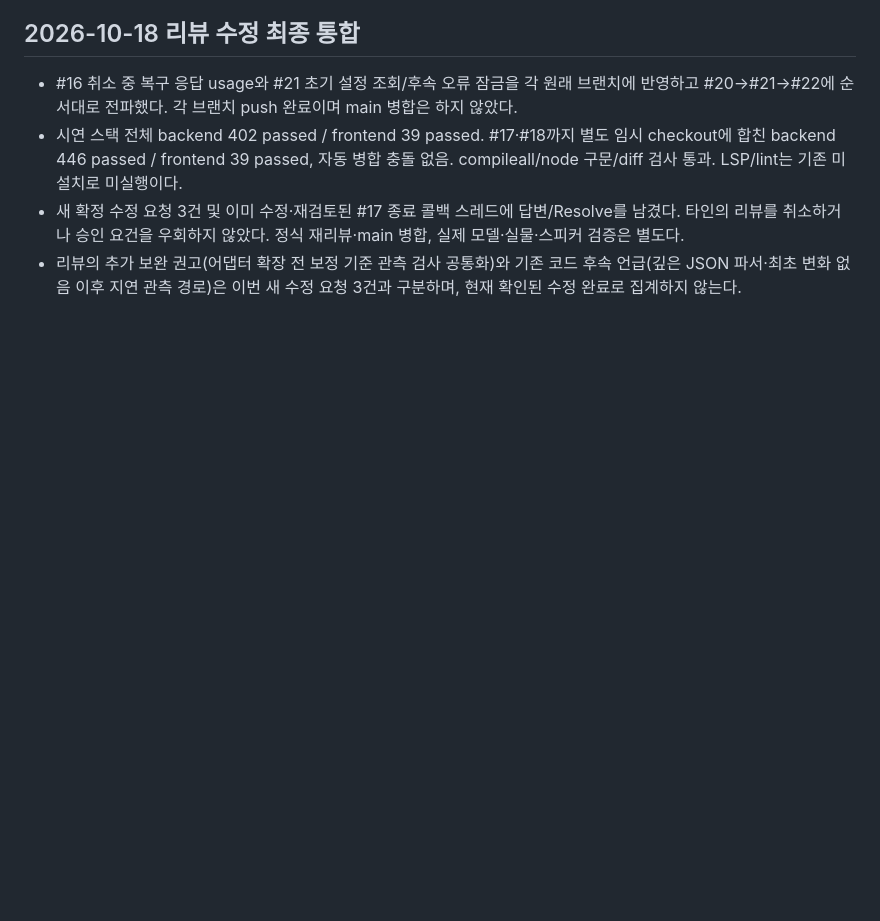
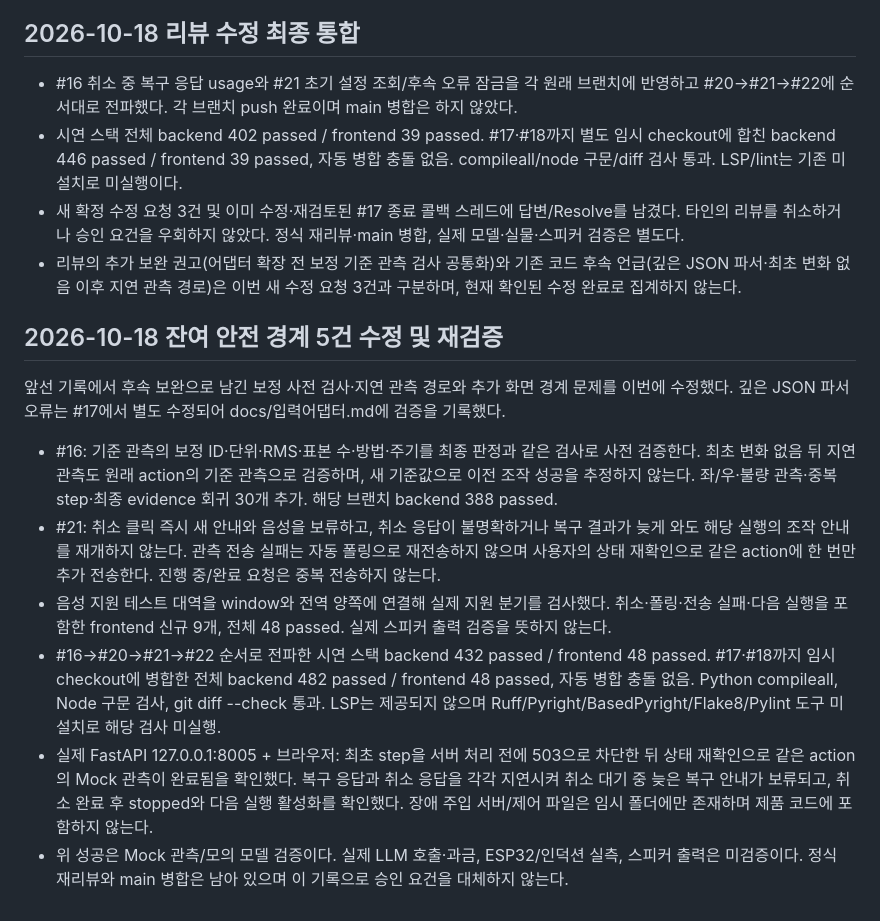
Before and after one commit to khw04/TouchBack, a Markdown page: docs/검증결과.md, the part around the change. Drawn GitHub-style; blank space fills up the shorter version.

Commit message:
docs(verification): 잔여 안전 경계 수정과 통합 검증 기록

```diff
--- a/docs/검증결과.md
+++ b/docs/검증결과.md
@@ -111,3 +111,14 @@ PR #16 리뷰 지적 4건([P1] 화구·방향·횟수 안전 검증, [P1] 치명
 - 시연 스택 전체 backend 402 passed / frontend 39 passed. #17·#18까지 별도 임시 checkout에 합친 backend 446 passed / frontend 39 passed, 자동 병합 충돌 없음. compileall/node 구문/diff 검사 통과. LSP/lint는 기존 미설치로 미실행이다.
 - 새 확정 수정 요청 3건 및 이미 수정·재검토된 #17 종료 콜백 스레드에 답변/Resolve를 남겼다. 타인의 리뷰를 취소하거나 승인 요건을 우회하지 않았다. 정식 재리뷰·main 병합, 실제 모델·실물·스피커 검증은 별도다.
 - 리뷰의 추가 보완 권고(어댑터 확장 전 보정 기준 관측 검사 공통화)와 기존 코드 후속 언급(깊은 JSON 파서·최초 변화 없음 이후 지연 관측 경로)은 이번 새 수정 요청 3건과 구분하며, 현재 확인된 수정 완료로 집계하지 않는다.
+
+## 2026-10-18 잔여 안전 경계 5건 수정 및 재검증
+
+앞선 기록에서 후속 보완으로 남긴 보정 사전 검사·지연 관측 경로와 추가 화면 경계 문제를 이번에 수정했다. 깊은 JSON 파서 오류는 #17에서 별도 수정되어 docs/입력어댑터.md에 검증을 기록했다.
+
+- #16: 기준 관측의 보정 ID·단위·RMS·표본 수·방법·주기를 최종 판정과 같은 검사로 사전 검증한다. 최초 변화 없음 뒤 지연 관측도 원래 action의 기준 관측으로 검증하며, 새 기준값으로 이전 조작 성공을 추정하지 않는다. 좌/우·불량 관측·중복 step·최종 evidence 회귀 30개 추가. 해당 브랜치 backend 388 passed.
+- #21: 취소 클릭 즉시 새 안내와 음성을 보류하고, 취소 응답이 불명확하거나 복구 결과가 늦게 와도 해당 실행의 조작 안내를 재개하지 않는다. 관측 전송 실패는 자동 폴링으로 재전송하지 않으며 사용자의 상태 재확인으로 같은 action에 한 번만 추가 전송한다. 진행 중/완료 요청은 중복 전송하지 않는다.
+- 음성 지원 테스트 대역을 window와 전역 양쪽에 연결해 실제 지원 분기를 검사했다. 취소·폴링·전송 실패·다음 실행을 포함한 frontend 신규 9개, 전체 48 passed. 실제 스피커 출력 검증을 뜻하지 않는다.
+- #16→#20→#21→#22 순서로 전파한 시연 스택 backend 432 passed / frontend 48 passed. #17·#18까지 임시 checkout에 병합한 전체 backend 482 passed / frontend 48 passed, 자동 병합 충돌 없음. Python compileall, Node 구문 검사, git diff --check 통과. LSP는 제공되지 않으며 Ruff/Pyright/BasedPyright/Flake8/Pylint 도구 미설치로 해당 검사 미실행.
+- 실제 FastAPI 127.0.0.1:8005 + 브라우저: 최초 step을 서버 처리 전에 503으로 차단한 뒤 상태 재확인으로 같은 action의 Mock 관측이 완료됨을 확인했다. 복구 응답과 취소 응답을 각각 지연시켜 취소 대기 중 늦은 복구 안내가 보류되고, 취소 완료 후 stopped와 다음 실행 활성화를 확인했다. 장애 주입 서버/제어 파일은 임시 폴더에만 존재하며 제품 코드에 포함하지 않는다.
+- 위 성공은 Mock 관측/모의 모델 검증이다. 실제 LLM 호출·과금, ESP32/인덕션 실측, 스피커 출력은 미검증이다. 정식 재리뷰와 main 병합은 남아 있으며 이 기록으로 승인 요건을 대체하지 않는다.
```
